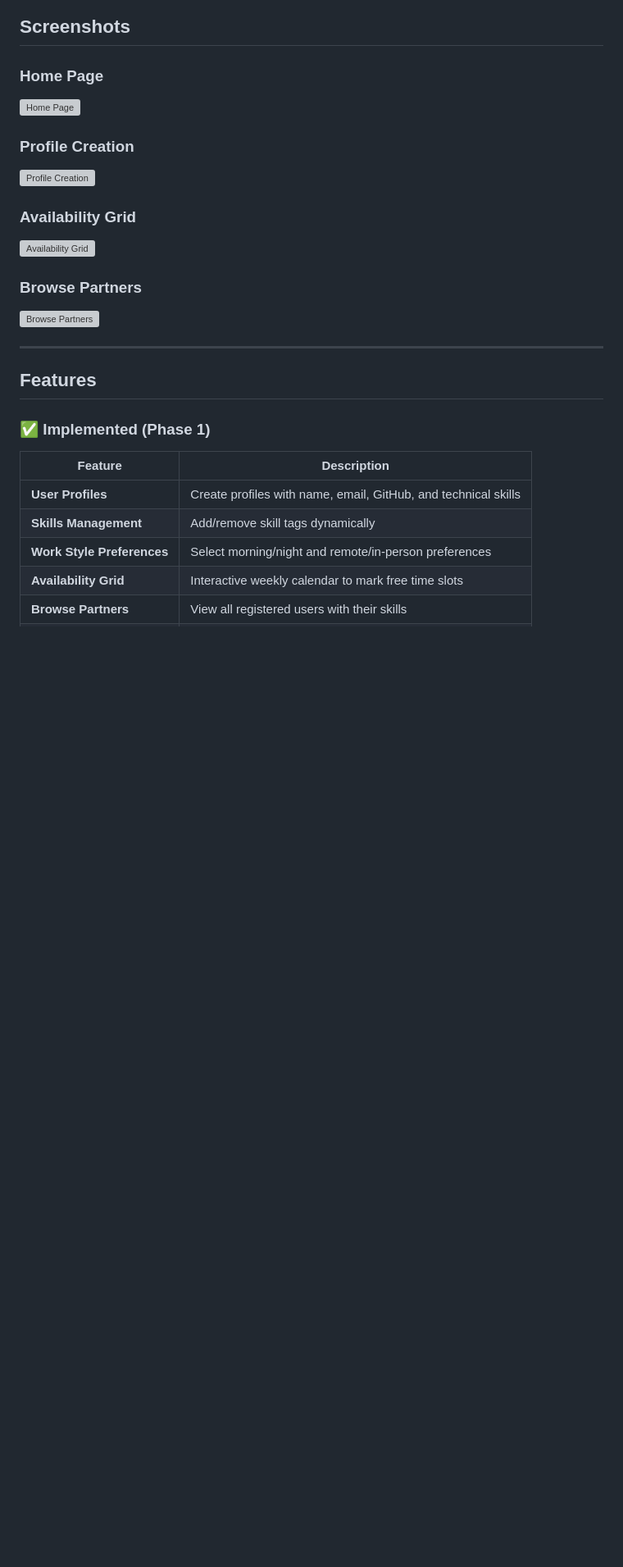
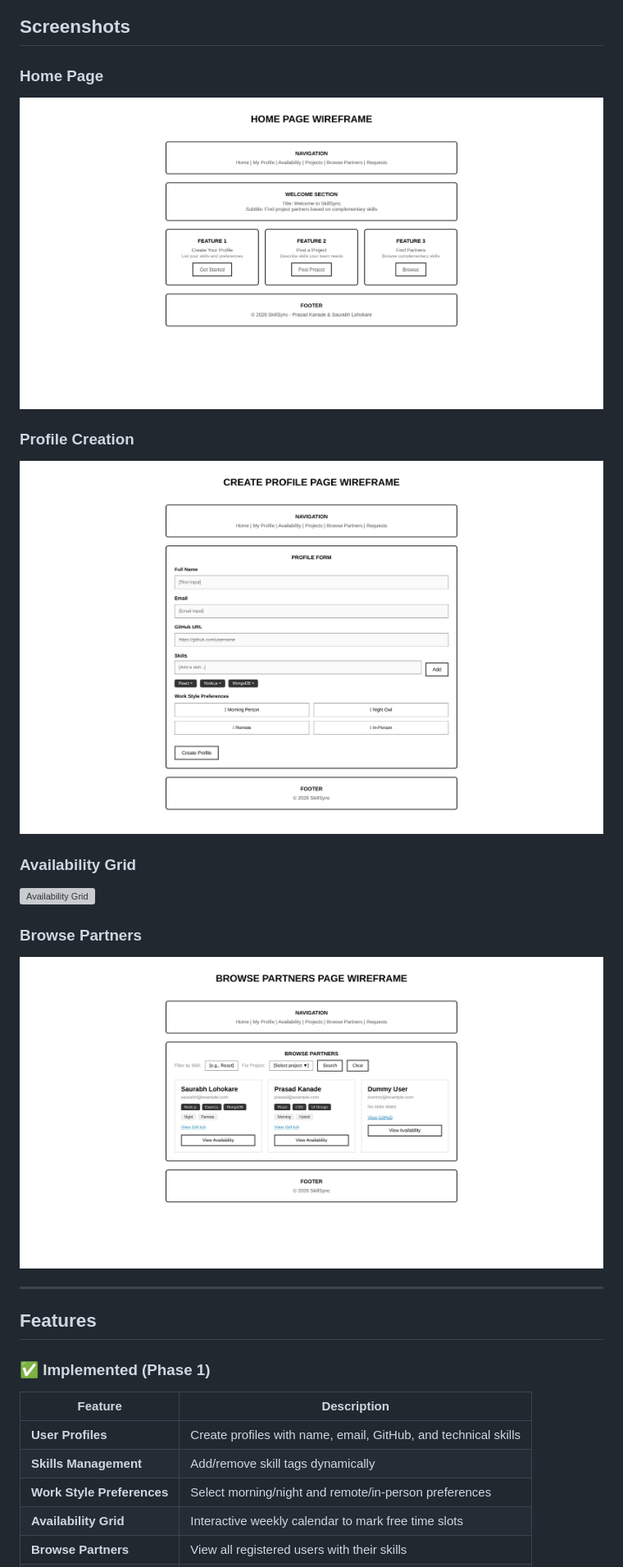
Before and after one commit to Saurabhpl2408/SkillSync, a Markdown page: README.md, the part around one of its changes. Shown at 82% size. Drawn GitHub-style; blank space fills up the shorter version; grey boxes are pictures that could not be loaded.

Commit message:
refactoring readme

```diff
--- a/README.md
+++ b/README.md
@@ -57,11 +57,11 @@ SkillSync provides skill gap analysis, availability visualization, and intellige
 
 ### Home Page
 
-![Home Page](docs/wireframes/01_home.png)
+![Home Page](docs/wireframes/01_home.jpg)
 
 ### Profile Creation
 
-![Profile Creation](docs/wireframes/02_profile.png)
+![Profile Creation](docs/wireframes/02_profile.jpg)
 
 ### Availability Grid
 
@@ -69,7 +69,7 @@ SkillSync provides skill gap analysis, availability visualization, and intellige
 
 ### Browse Partners
 
-![Browse Partners](docs/wireframes/06_browse_partners.png)
+![Browse Partners](docs/wireframes/06_browse_partners.jpg)
 
 ---
 
```
Also changed, not shown: other parts of README.md (+1 -1 lines).
